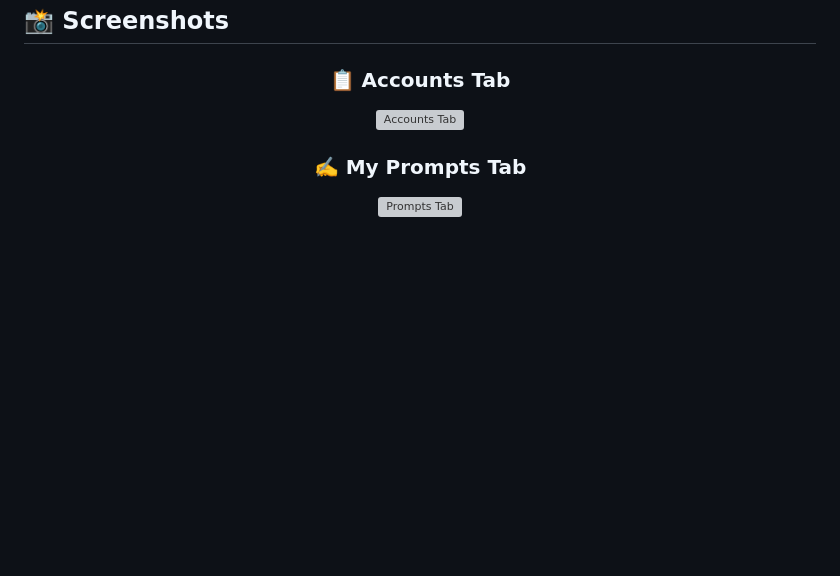
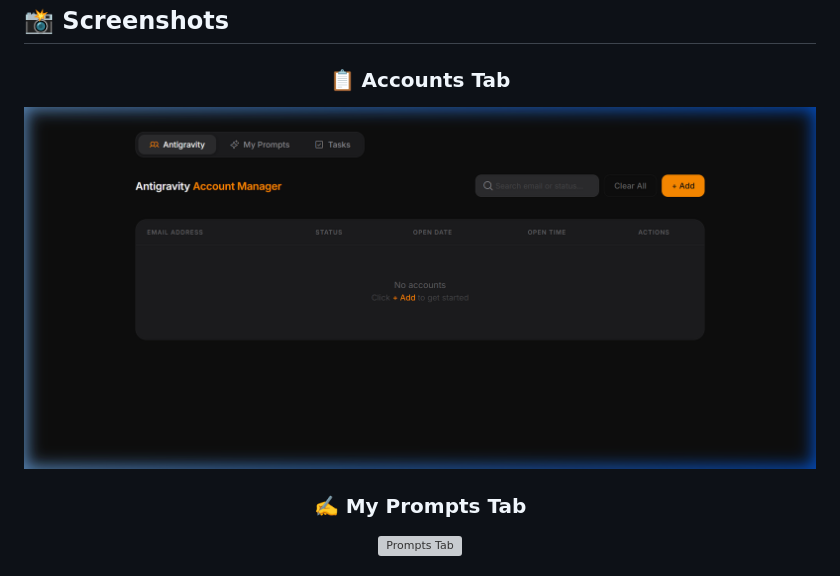
Before and after one commit to MuteeStack/Antigravity-Account-Manager, a Markdown page: README.md, the part around the change. Rendered like a GitHub page; blank space fills up the shorter version; grey boxes are pictures that could not be loaded.

Commit message:
Fix image path for Accounts Tab screenshot

```diff
--- a/README.md
+++ b/README.md
@@ -17,7 +17,7 @@
 <div align="center">
 
 ### 📋 Accounts Tab
-![Accounts Tab](screenshots/accounts-tab.png)
+![Accounts Tab](accounts-tab.png)
 
 ### ✍️ My Prompts Tab
 ![Prompts Tab](screenshots/prompts-tab.png)
```
